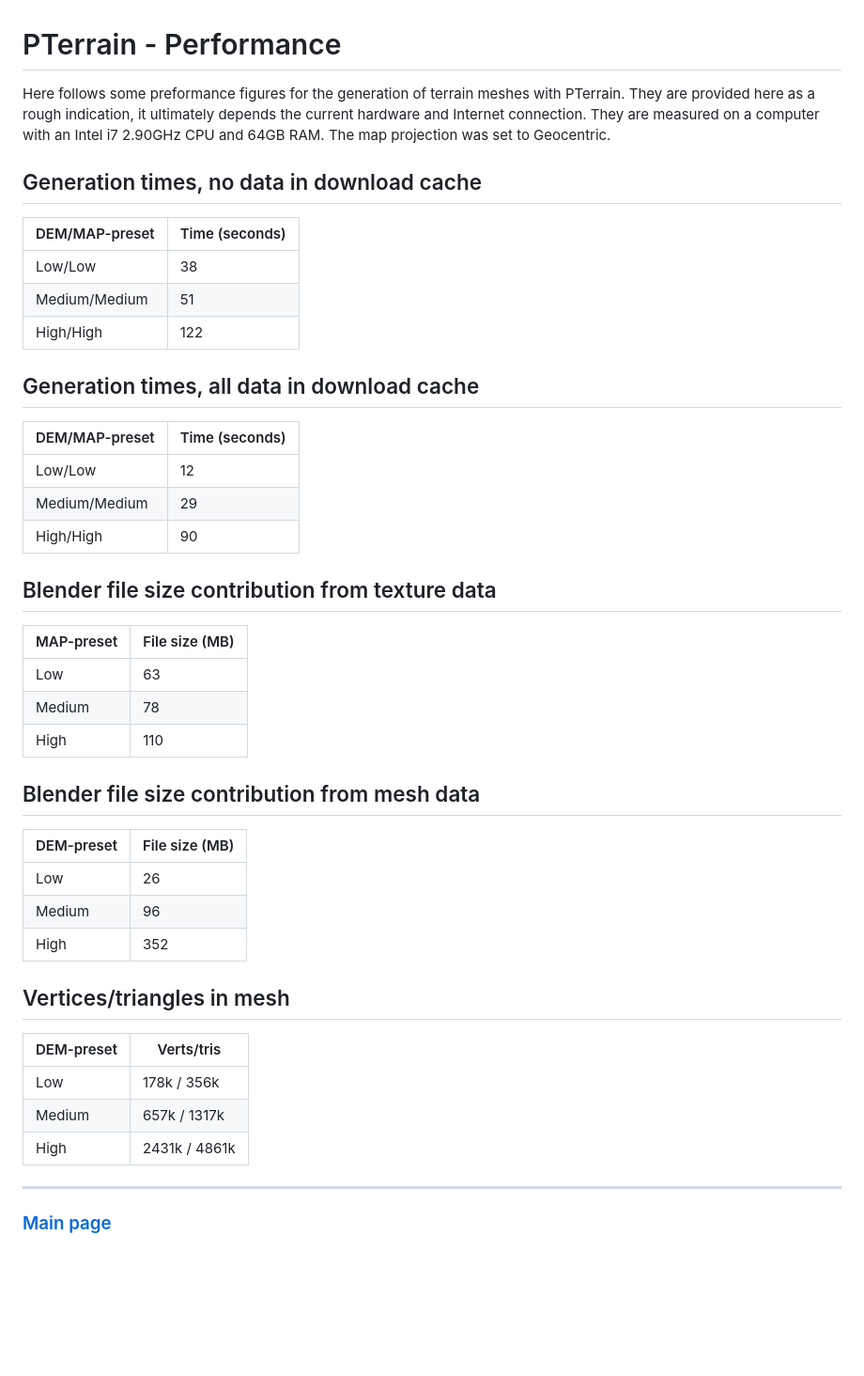
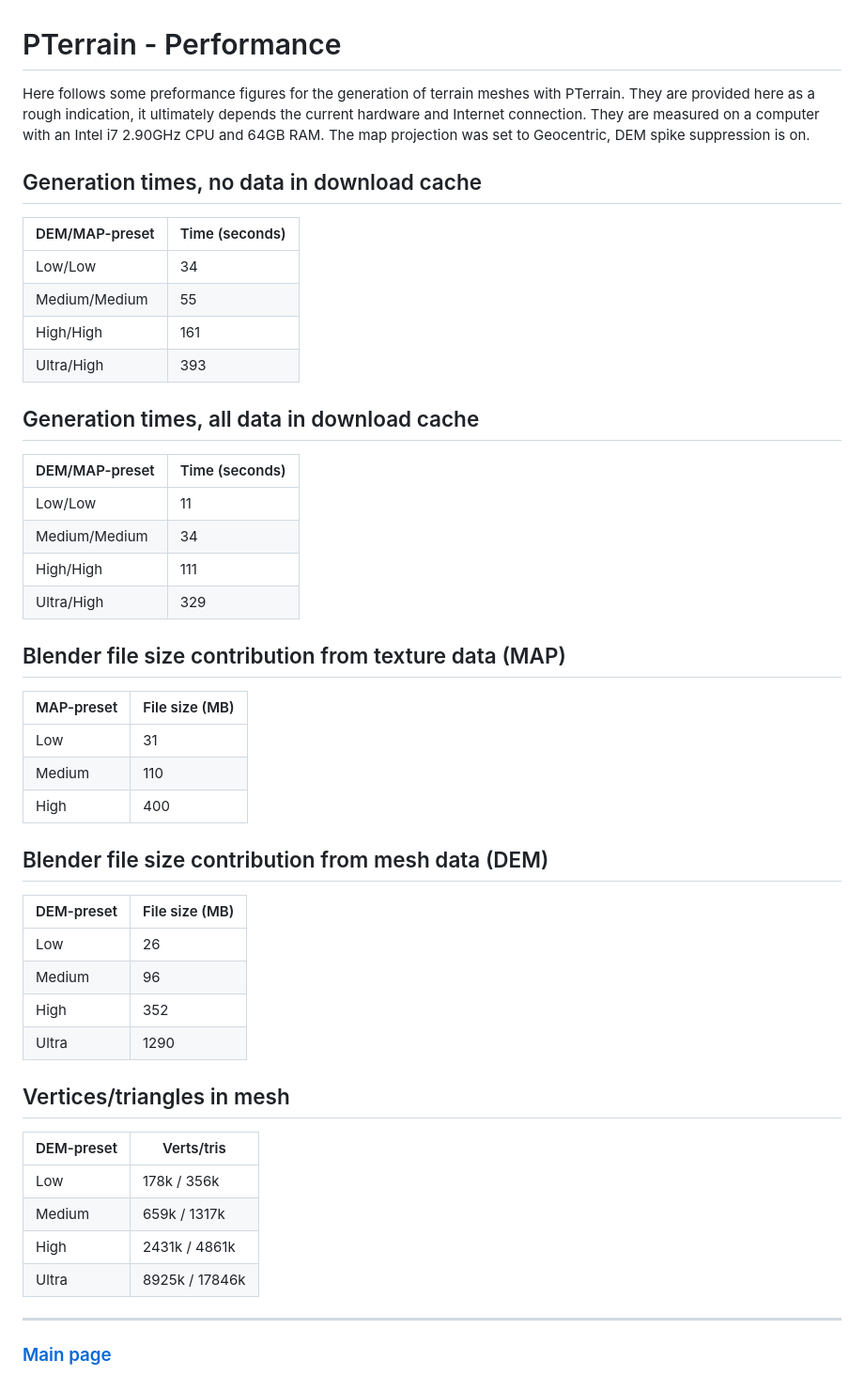
Before and after one commit to henrike586/pterrain, a Markdown page: doc/performance.md, the part around the change. Shown at 94% size. Rendered like a GitHub page; blank space fills up the shorter version.

Commit message:
Updated documentation

```diff
--- a/doc/performance.md
+++ b/doc/performance.md
@@ -1,46 +1,50 @@
 # PTerrain - Performance
 
-Here follows some preformance figures for the generation of terrain meshes with PTerrain. They are provided here as a rough indication, it ultimately depends the current hardware and Internet connection. They are measured on a computer with an Intel i7 2.90GHz CPU and 64GB RAM. The map projection was set to Geocentric.
+Here follows some preformance figures for the generation of terrain meshes with PTerrain. They are provided here as a rough indication, it ultimately depends the current hardware and Internet connection. They are measured on a computer with an Intel i7 2.90GHz CPU and 64GB RAM. The map projection was set to Geocentric, DEM spike suppression is on.
 
 ## Generation times, no data in download cache
 
 | DEM/MAP-preset | Time (seconds) |
 | --- | --- |
-| Low/Low | 38 |
-| Medium/Medium | 51 |
-| High/High | 122 |
+| Low/Low | 34 |
+| Medium/Medium | 55 |
+| High/High | 161 |
+| Ultra/High | 393 |
 
 ## Generation times, all data in download cache
 
 | DEM/MAP-preset | Time (seconds) |
 | --- | --- |
-| Low/Low | 12 |
-| Medium/Medium | 29 |
-| High/High | 90 |
+| Low/Low | 11 |
+| Medium/Medium | 34 |
+| High/High | 111 |
+| Ultra/High | 329 |
 
-## Blender file size contribution from texture data
+## Blender file size contribution from texture data (MAP)
 
 | MAP-preset | File size (MB) |
 | --- | --- |
-| Low | 63 |
-| Medium | 78 |
-| High | 110 |
+| Low | 31 |
+| Medium | 110 |
+| High | 400 |
 
-## Blender file size contribution from mesh data
+## Blender file size contribution from mesh data (DEM)
 
 | DEM-preset | File size (MB) |
 | --- | --- |
 | Low | 26 |
 | Medium | 96 |
 | High | 352 |
+| Ultra | 1290 |
 
 ## Vertices/triangles in mesh
 
 | DEM-preset | Verts/tris |
 | --- | --- |
 | Low | 178k / 356k |
-| Medium | 657k / 1317k |
+| Medium | 659k / 1317k |
 | High | 2431k / 4861k |
+| Ultra | 8925k / 17846k |
 
 ---
 
```
Also changed, not shown: doc/parameters.md (+5 -2 lines), doc/images/pterrain-panel.png.
